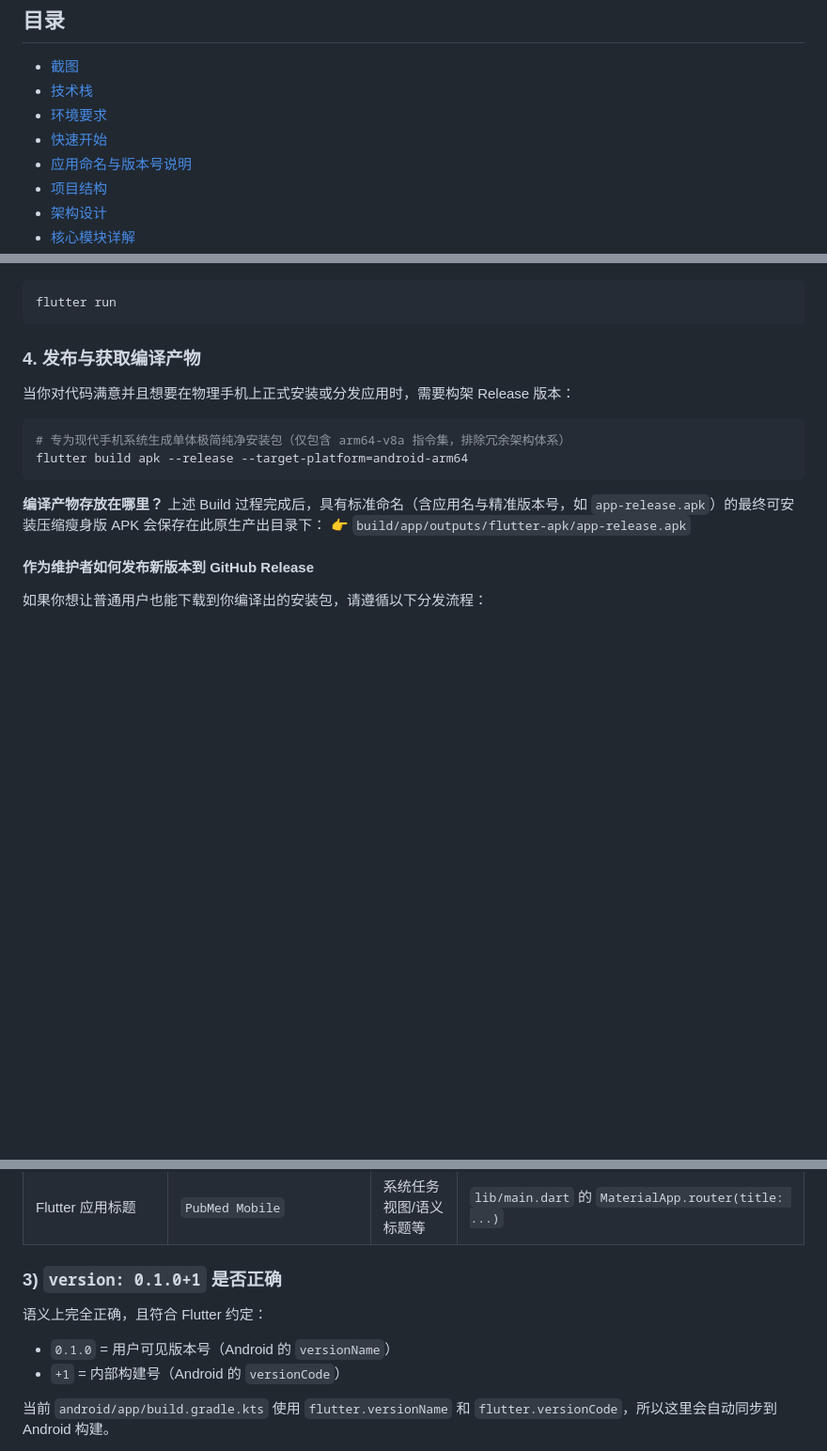
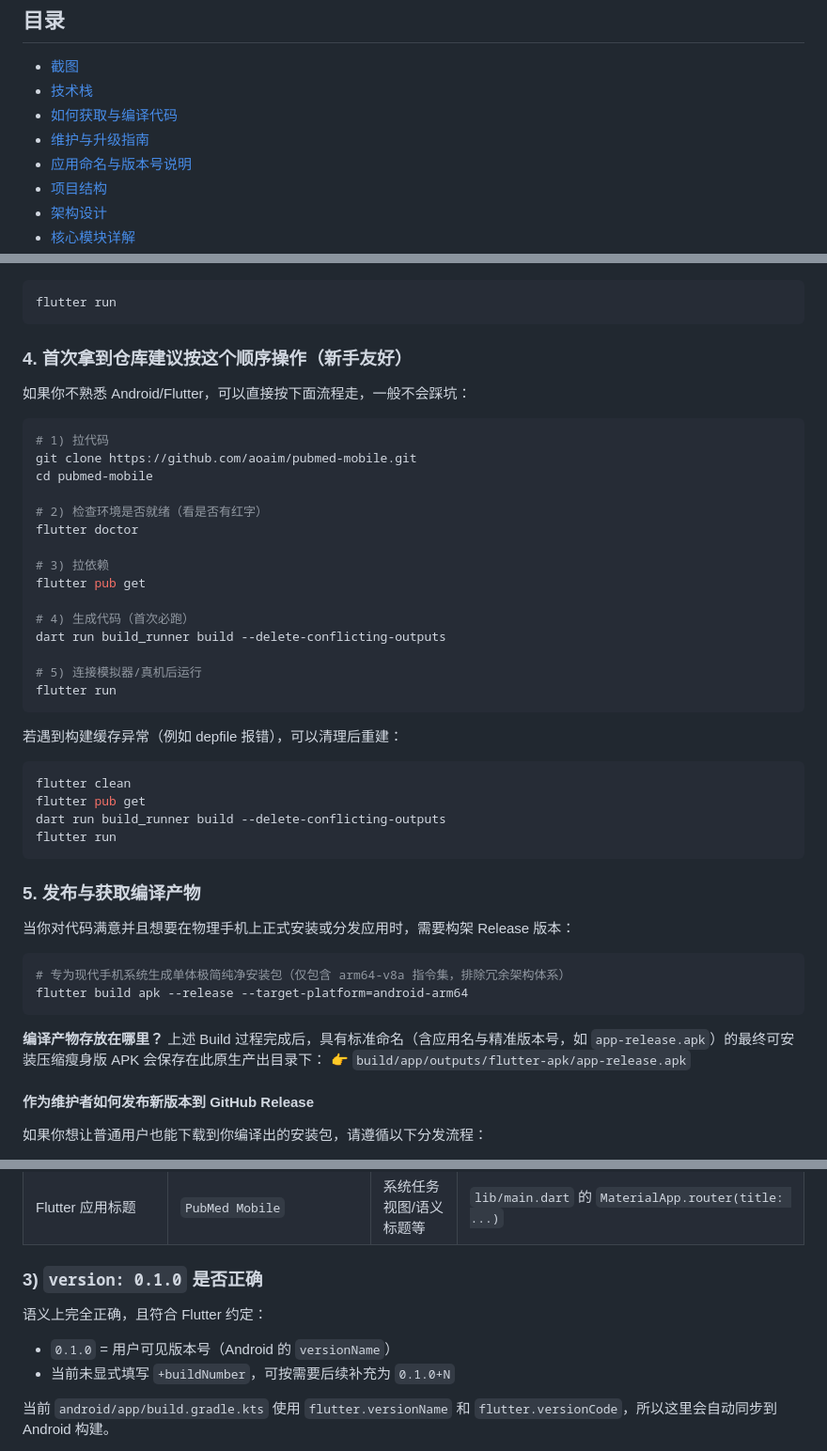
Before and after one commit to aoaim/pubmed-mobile, a Markdown page: README.md, 3 parts joined by grey strips. Shown at 94% size. Drawn GitHub-style; blank space fills up the shorter version.

````diff
--- a/README.md
+++ b/README.md
@@ -23,8 +23,8 @@
 
 - [截图](#截图)
 - [技术栈](#技术栈)
-- [环境要求](#环境要求)
-- [快速开始](#快速开始)
+- [如何获取与编译代码](#如何获取与编译代码)
+- [维护与升级指南](#维护与升级指南)
 - [应用命名与版本号说明](#应用命名与版本号说明)
 - [项目结构](#项目结构)
 - [架构设计](#架构设计)
@@ -107,7 +112,38 @@ dart run build_runner build --delete-conflicting-outputs
 flutter run
 ```
 
-### 4. 发布与获取编译产物
+### 4. 首次拿到仓库建议按这个顺序操作（新手友好）
+
+如果你不熟悉 Android/Flutter，可以直接按下面流程走，一般不会踩坑：
+
+```bash
+# 1) 拉代码
+git clone https://github.com/aoaim/pubmed-mobile.git
+cd pubmed-mobile
+
+# 2) 检查环境是否就绪（看是否有红字）
+flutter doctor
+
+# 3) 拉依赖
+flutter pub get
+
+# 4) 生成代码（首次必跑）
+dart run build_runner build --delete-conflicting-outputs
+
+# 5) 连接模拟器/真机后运行
+flutter run
+```
+
+若遇到构建缓存异常（例如 depfile 报错），可以清理后重建：
+
+```bash
+flutter clean
+flutter pub get
+dart run build_runner build --delete-conflicting-outputs
+flutter run
+```
+
+### 5. 发布与获取编译产物
 
 当你对代码满意并且想要在物理手机上正式安装或分发应用时，需要构架 Release 版本：
 
@@ -160,11 +262,11 @@ version: 0.1.0+1
 | Android 包名（applicationId） | `dev.aoaim.pubmed_mobile` | 安装包唯一标识（影响升级/签名/商店） | `android/app/build.gradle.kts` 的 `applicationId` |
 | Flutter 应用标题 | `PubMed Mobile` | 系统任务视图/语义标题等 | `lib/main.dart` 的 `MaterialApp.router(title: ...)` |
 
-### 3) `version: 0.1.0+1` 是否正确
+### 3) `version: 0.1.0` 是否正确
 
 语义上完全正确，且符合 Flutter 约定：
 - `0.1.0` = 用户可见版本号（Android 的 `versionName`）
-- `+1` = 内部构建号（Android 的 `versionCode`）
+- 当前未显式填写 `+buildNumber`，可按需要后续补充为 `0.1.0+N`
 
 当前 `android/app/build.gradle.kts` 使用 `flutter.versionName` 和 `flutter.versionCode`，所以这里会自动同步到 Android 构建。
 
````
Also changed, not shown: other parts of README.md (+75 -4 lines).
